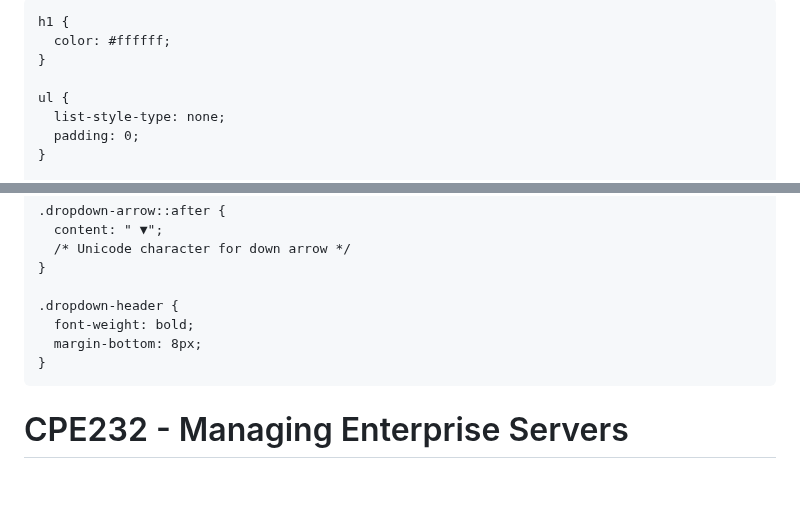
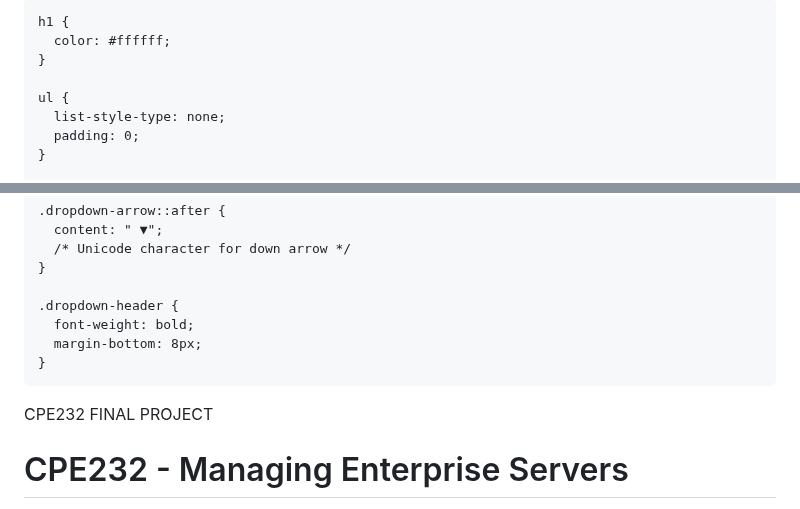
Before and after one commit to SpicyKalamares/SpicyKalamares.github.io, a Markdown page: README.md, 2 parts joined by grey strips. Rendered like a GitHub page; blank space fills up the shorter version.

```diff
--- a/README.md
+++ b/README.md
@@ -3,7 +3,7 @@
 <head>
   <meta charset="UTF-8">
   <meta name="viewport" content="width=device-width, initial-scale=1.0">
-  <title>CPE232 FINAL PROJECT</title>
+  <title>HI</title>
   <link rel="stylesheet" href="https://cdnjs.cloudflare.com/ajax/libs/font-awesome/6.0.0/css/all.min.css">
   <style>
     body {
@@ -81,6 +81,7 @@
 </head>
 
 <body>
+  <header>CPE232 FINAL PROJECT</header>
   <h1>CPE232 - Managing Enterprise Servers</h1>
   <ul id="repositories-list">
     <li>
```
